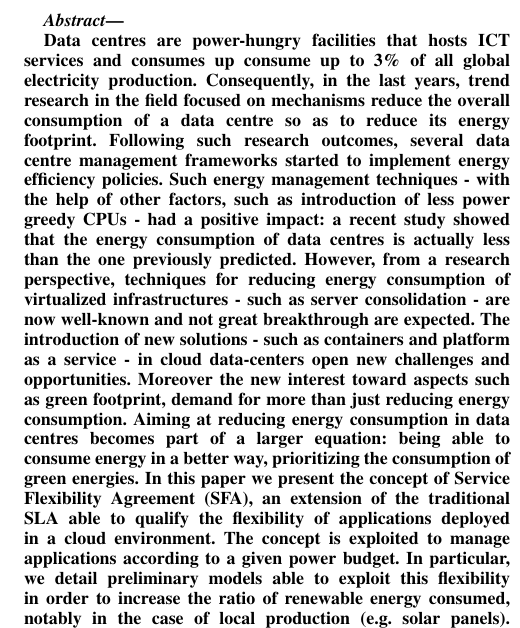
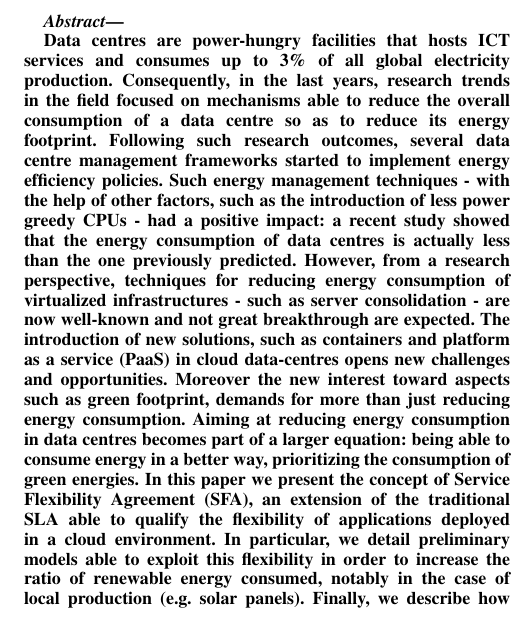
Before and after one commit to cdupont/SGSC, a LaTeX paper (main.tex, which reads abstract.tex): part of one column of page 1 of 4, cut so that both start at the same text. Compiled offline with pdfLaTeX.

Commit message:
tweaks on the abstract

```diff
--- a/abstract.tex
+++ b/abstract.tex
@@ -1,14 +1,14 @@
 % !TEX root =  main.tex
 
 
-Data centres are power-hungry facilities that hosts ICT services and consumes up consume up to 3\% of all global electricity production.
-Consequently, in the last years, trend research in the field focused on mechanisms reduce the overall consumption of a data centre so as
-to reduce its energy footprint. Following such research outcomes, several data centre management frameworks started to implement energy
-efficiency policies. Such energy management techniques - with the help of other factors,  such as introduction of less power greedy CPUs - had a positive impact: a recent study showed that the energy consumption of data centres is actually less than the one previously predicted.
-However, from a research perspective, techniques for reducing energy consumption of virtualized infrastructures - such as server consolidation
-- are now well-known and not great breakthrough are expected.
-The introduction of new solutions - such as containers and platform as a service - in cloud data-centers open new challenges and opportunities.
-Moreover the new interest toward aspects such as green footprint, demand for more than just reducing energy consumption.
+Data centres are power-hungry facilities that hosts ICT services and consumes up to 3\% of all global electricity production.
+Consequently, in the last years, research trends in the field focused on mechanisms able to reduce the overall consumption of a data centre so as to reduce its energy footprint.
+Following such research outcomes, several data centre management frameworks started to implement energy efficiency policies.
+Such energy management techniques - with the help of other factors, such as the introduction of less power greedy CPUs - had a positive impact: a recent study showed that the energy consumption of data centres is actually less than the one previously predicted.
+However, from a research perspective, techniques for reducing energy consumption of virtualized infrastructures - such as server consolidation - are now well-known and not great breakthrough are expected.
+The introduction of new solutions, such as containers and platform as a service (PaaS) in cloud data-centres opens new challenges and opportunities.
+Moreover the new interest toward aspects such as green footprint, demands for more than just reducing energy consumption.
 Aiming at reducing energy consumption in data centres becomes part of a larger equation: being able to consume energy in a better way, prioritizing the consumption of green energies.
-In this paper we present the concept of Service Flexibility Agreement (SFA), an extension of the traditional SLA able to qualify the flexibility of applications deployed in a cloud environment. The concept is exploited to manage applications according to a given power budget. In particular, we detail preliminary models able to exploit this flexibility in order to increase the ratio of renewable energy consumed, notably in the case of local production (e.g. solar panels).
+In this paper we present the concept of Service Flexibility Agreement (SFA), an extension of the traditional SLA able to qualify the flexibility of applications deployed in a cloud environment.
+In particular, we detail preliminary models able to exploit this flexibility in order to increase the ratio of renewable energy consumed, notably in the case of local production (e.g. solar panels).
 Finally, we describe how the combination of PaaS and IaaS cloud layers provide the needed flexibility to support the SFA.
```
